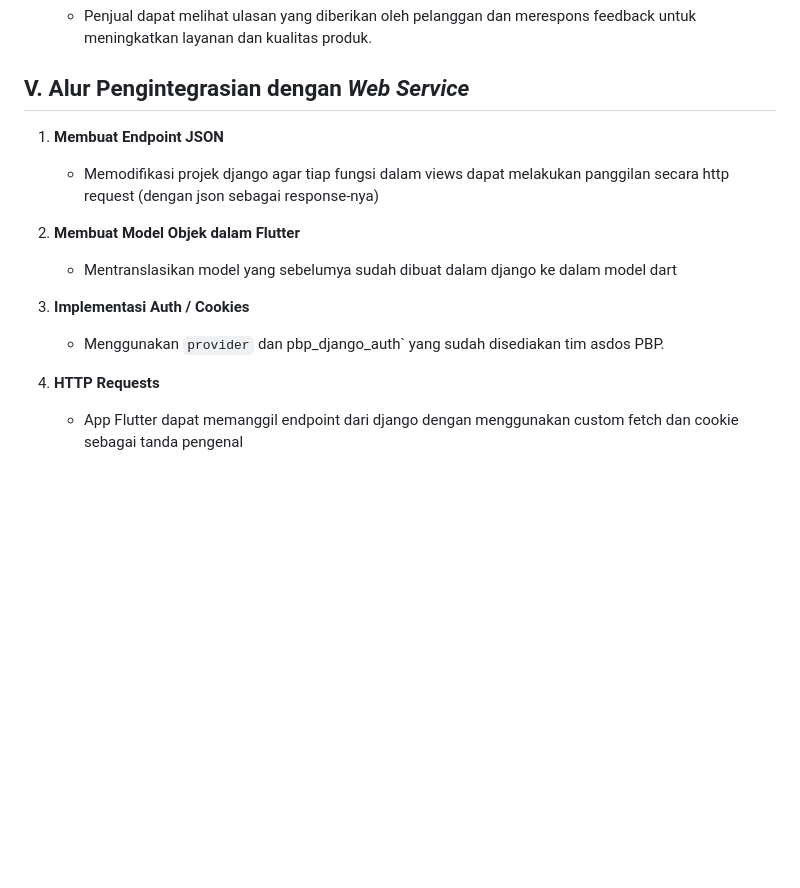
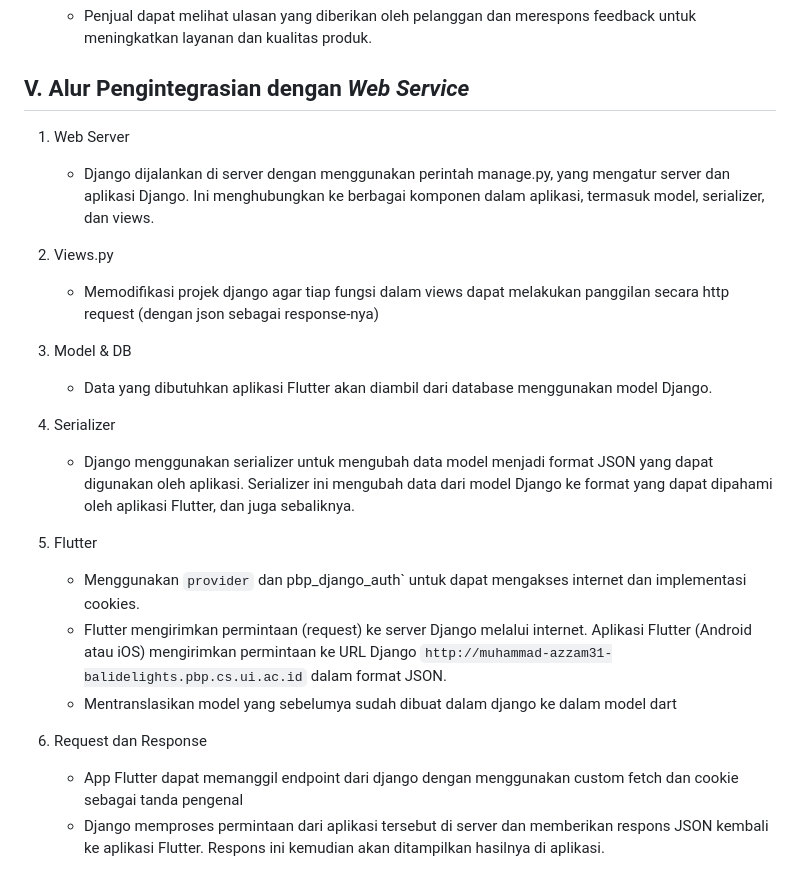
Before and after one commit to PBP-D3/bali-delights-mobile, a Markdown page: README.md, the part around the change. Drawn GitHub-style; blank space fills up the shorter version.

```diff
--- a/README.md
+++ b/README.md
@@ -134,19 +134,23 @@ Penjual di aplikasi Bali Delights berfungsi sebagai penyedia produk suvenir yang
 
 ## V. Alur Pengintegrasian dengan _Web Service_
 
+1. Web Server
+   - Django dijalankan di server dengan menggunakan perintah manage.py, yang mengatur server dan aplikasi Django. Ini menghubungkan ke berbagai komponen dalam aplikasi, termasuk model, serializer, dan views.
 
-1. **Membuat Endpoint JSON**
-
+2. Views.py
    - Memodifikasi projek django agar tiap fungsi dalam views dapat melakukan panggilan secara http request (dengan json sebagai response-nya)
 
-2. **Membuat Model Objek dalam Flutter**
+3. Model & DB
+   - Data yang dibutuhkan aplikasi Flutter akan diambil dari database menggunakan model Django.
 
+4. Serializer
+   - Django menggunakan serializer untuk mengubah data model menjadi format JSON yang dapat digunakan oleh aplikasi. Serializer ini mengubah data dari model Django ke format yang dapat dipahami oleh aplikasi Flutter, dan juga sebaliknya.
+
+5. Flutter
+   - Menggunakan `provider` dan pbp_django_auth` untuk dapat mengakses internet dan implementasi cookies.
+   - Flutter mengirimkan permintaan (request) ke server Django melalui internet. Aplikasi Flutter (Android atau iOS) mengirimkan permintaan ke URL Django `http://muhammad-azzam31-balidelights.pbp.cs.ui.ac.id` dalam format JSON.
    - Mentranslasikan model yang sebelumya sudah dibuat dalam django ke dalam model dart
 
-3. **Implementasi Auth / Cookies**
-
-   - Menggunakan `provider` dan pbp_django_auth` yang sudah disediakan tim asdos PBP.
-
-3. **HTTP Requests**
-
+6. Request dan Response
    - App Flutter dapat memanggil endpoint dari django dengan menggunakan custom fetch dan cookie sebagai tanda pengenal
+   - Django memproses permintaan dari aplikasi tersebut di server dan memberikan respons JSON kembali ke aplikasi Flutter. Respons ini kemudian akan ditampilkan hasilnya di aplikasi.
```
